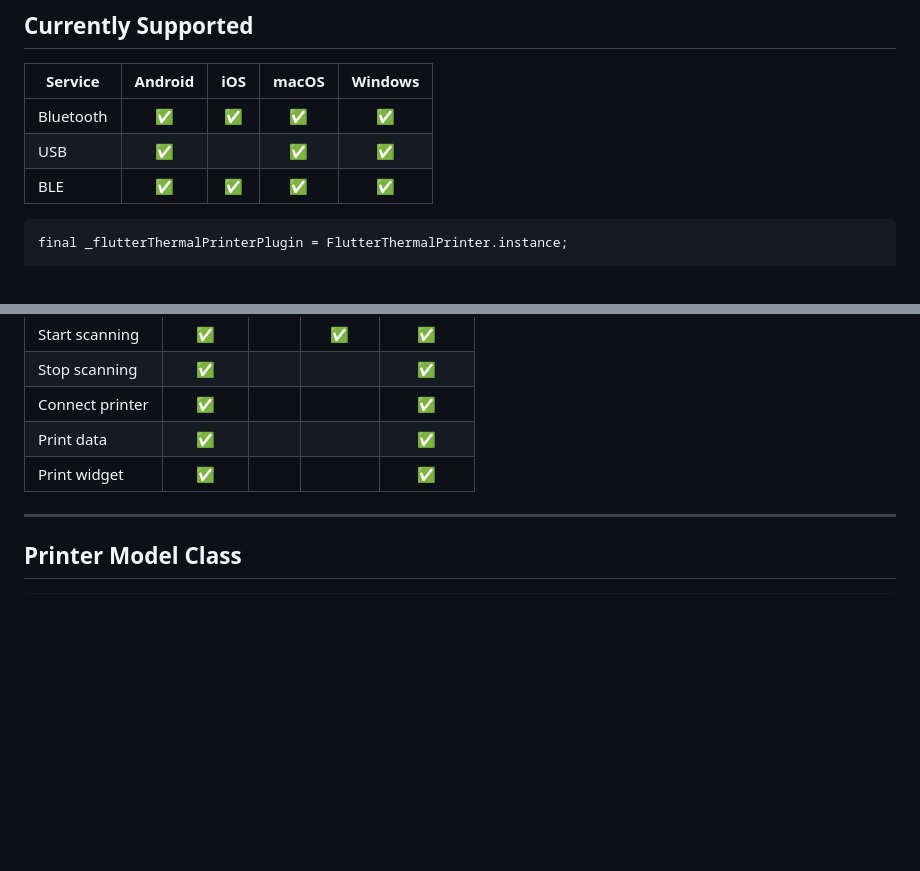
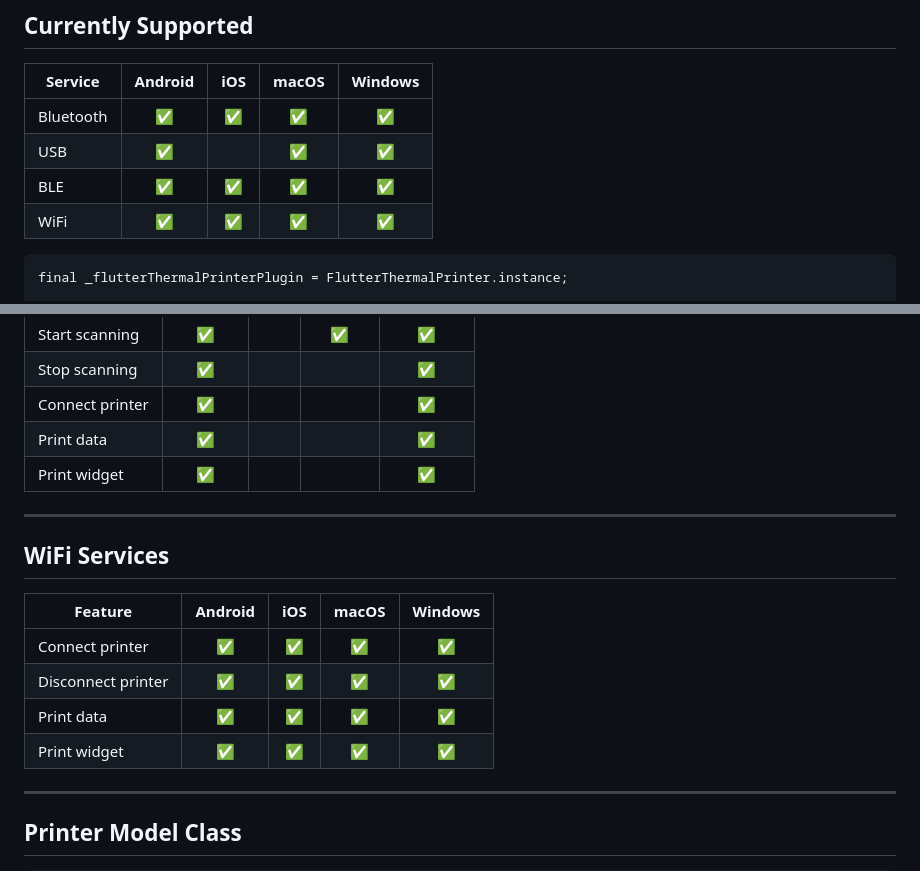
Before and after one commit to Sunil9162/flutter_thermal_printer, a Markdown page: README.md, 2 parts joined by grey strips. GitHub-like rendering; blank space fills up the shorter version.

Commit message:
docs: readme

````diff
--- a/README.md
+++ b/README.md
@@ -15,6 +15,7 @@ This plugin is used to print data on thermal printers with ease across multiple
 | Bluetooth                      | ✅      | ✅  | ✅    | ✅      |
 | USB                            | ✅      |     | ✅    | ✅      |
 | BLE                            | ✅      | ✅  | ✅    | ✅      |
+| WiFi                           | ✅      | ✅  | ✅    | ✅      |
 
 ```dart
 final _flutterThermalPrinterPlugin = FlutterThermalPrinter.instance;
@@ -62,6 +63,17 @@ getPrinters(
 | Connect printer                | ✅      |     |       | ✅      |
 | Print data                     | ✅      |     |       | ✅      |
 | Print widget                   | ✅      |     |       | ✅      |
+
+---
+
+## WiFi Services
+
+| Feature                        | Android | iOS | macOS | Windows |
+| ------------------------------ | :-----: | :-: | :---: | :-----: |
+| Connect printer                | ✅      | ✅  | ✅    | ✅      |
+| Disconnect printer             | ✅      | ✅  | ✅    | ✅      |
+| Print data                     | ✅      | ✅  | ✅    | ✅      |
+| Print widget                   | ✅      | ✅  | ✅    | ✅      |
 
 ---
 
````
